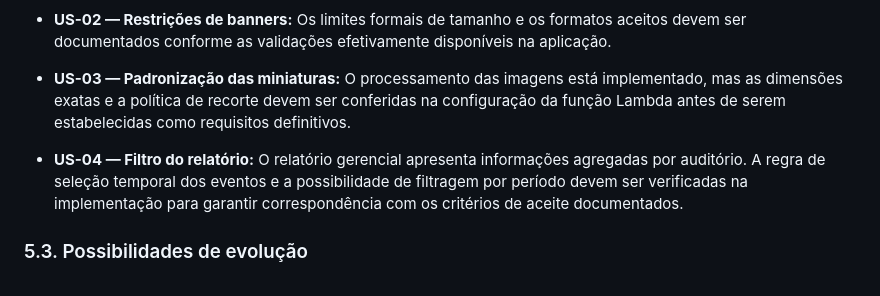
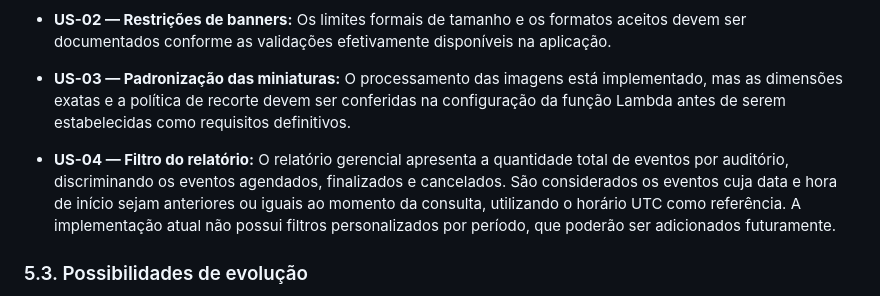
Before and after one commit to Carmoso/P2-Nuvem, a Markdown page: specs/spec.md, the part around the change. GitHub-like rendering.

Commit message:
Revise US-04 for report filtering details
Updated US-04 requirement to specify event counts and filtering criteria.

```diff
--- a/specs/spec.md
+++ b/specs/spec.md
@@ -63,7 +63,7 @@ Durante o desenvolvimento do EventHub, algumas decisões inicialmente considerad
 
 - **US-03 — Padronização das miniaturas:** O processamento das imagens está implementado, mas as dimensões exatas e a política de recorte devem ser conferidas na configuração da função Lambda antes de serem estabelecidas como requisitos definitivos.
 
-- **US-04 — Filtro do relatório:** O relatório gerencial apresenta informações agregadas por auditório. A regra de seleção temporal dos eventos e a possibilidade de filtragem por período devem ser verificadas na implementação para garantir correspondência com os critérios de aceite documentados.
+- **US-04 — Filtro do relatório:** O relatório gerencial apresenta a quantidade total de eventos por auditório, discriminando os eventos agendados, finalizados e cancelados. São considerados os eventos cuja data e hora de início sejam anteriores ou iguais ao momento da consulta, utilizando o horário UTC como referência. A implementação atual não possui filtros personalizados por período, que poderão ser adicionados futuramente.
 
 ### 5.3. Possibilidades de evolução
 
```
